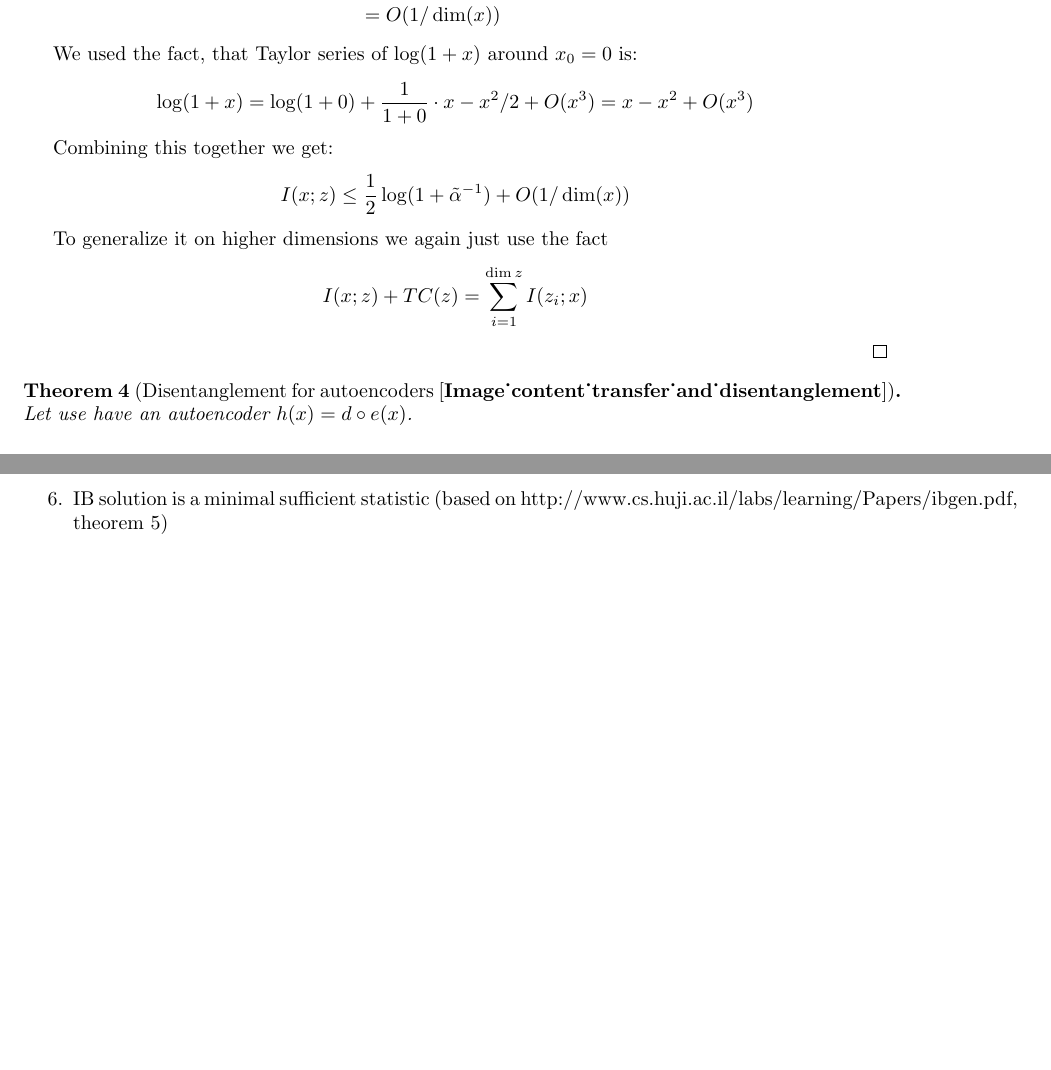
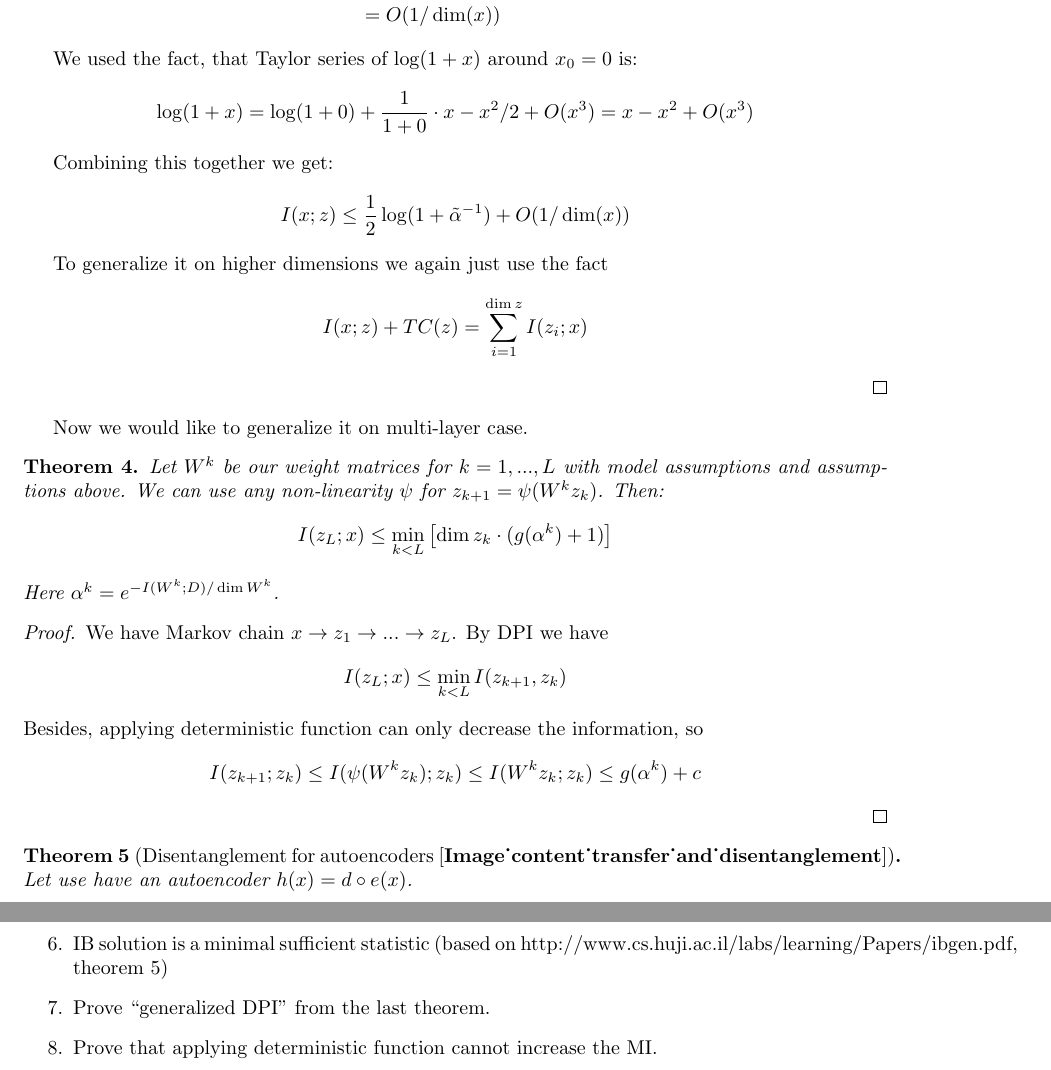
Before and after one commit to universome/presentations, a LaTeX document (information-bottleneck/information-bottleneck.tex): two parts of pages 11 and 12 of 12, joined at a grey line, cut so that both start at the same text, the shorter picture padded with empty space. Compiled offline with pdfLaTeX.

Commit message:
feat (ib): some generalization on multi-layer case

```diff
--- a/information-bottleneck/information-bottleneck.tex
+++ b/information-bottleneck/information-bottleneck.tex
@@ -737,6 +737,29 @@ I(x;z) + TC(z) = \sum_{i=1}^{\dim z} I(z_i;x)
 
 \end{proof}
 
+Now we would like to generalize it on multi-layer case.
+\begin{theorem}
+Let $W^k$ be our weight matrices for $k = 1, ..., L$ with model assumptions and assumptions above.
+We can use any non-linearity $\psi$ for $z_{k+1} = \psi(W^k z_k)$.
+Then:
+\[
+I(z_L; x) \leq \min_{k < L}\left[ \dim z_k \cdot (g(\alpha^k) + 1) \right]
+\]
+Here $\alpha^k = e^{-I(W^k; D) / \dim W^k}$.
+\end{theorem}
+
+\begin{proof}
+We have Markov chain $x \to z_1 \to ... \to z_L$.
+By DPI we have
+\[
+I(z_L;x) \leq \min_{k < L} I(z_{k+1}, z_k)
+\]
+Besides, applying deterministic function can only decrease the information, so
+\[
+I(z_{k+1}; z_k) \leq I(\psi(W^k z_k); z_k) \leq I(W^k z_k; z_k) \leq g(\alpha^k) + c
+\]
+\end{proof}
+
 
 \begin{theorem}[Disentanglement for autoencoders \cite{Image_content_transfer_and_disentanglement}]
 Let use have an autoencoder $h(x) = d \circ e(x)$.
@@ -806,6 +829,8 @@ Symmetric distributions (with finite third moment) have skeweness of 0.
     \item Prove that $I(X;T)$ is either infinity or constant (except measure zero of weights).
     \item Prove DPI
     \item IB solution is a minimal sufficient statistic (based on http://www.cs.huji.ac.il/labs/learning/Papers/ibgen.pdf, theorem 5)
+    \item Prove ``generalized DPI'' from the last theorem.
+    \item Prove that applying deterministic function cannot increase the MI.
 \end{enumerate}
 
 \end{document}
```
Also changed, not shown: information-bottleneck/information-bottleneck.pdf.
